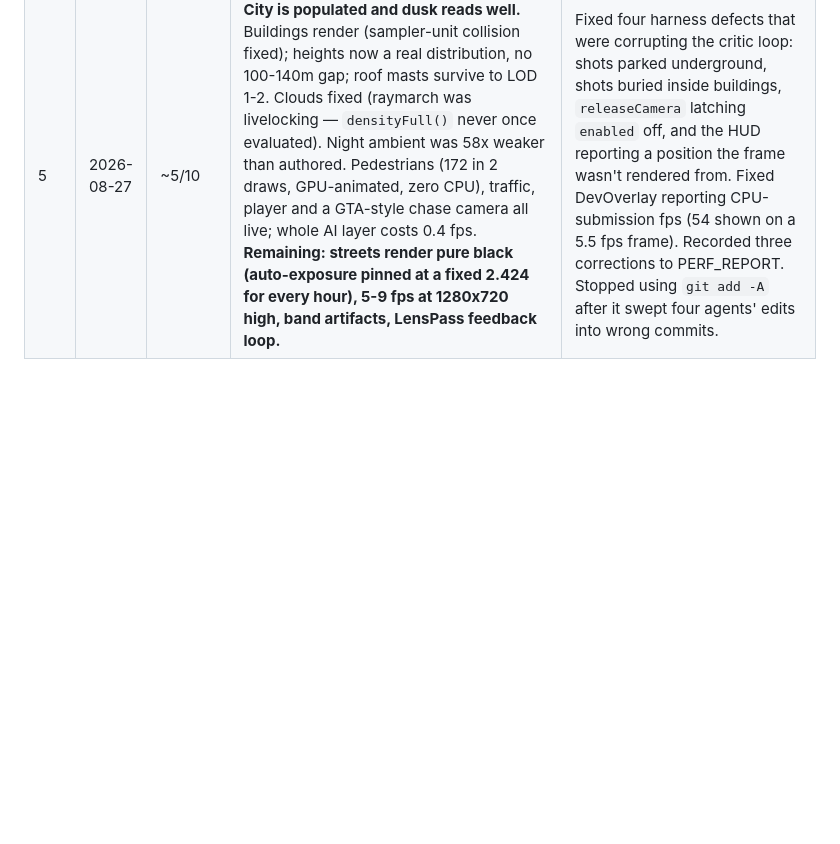
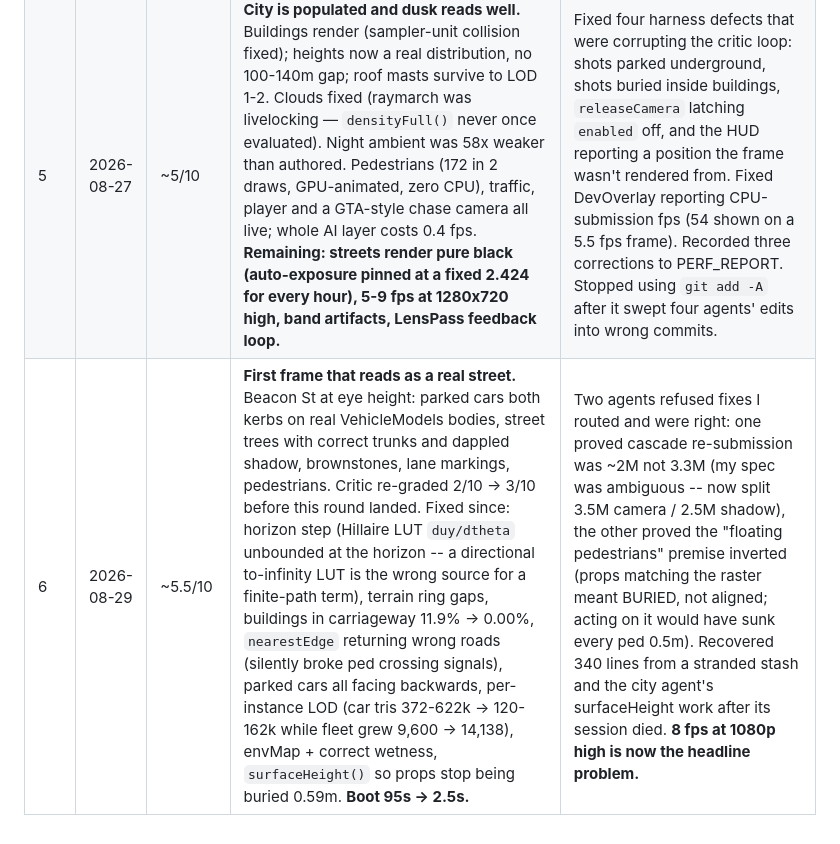
Before and after one commit to EugeneYip/Boston, a Markdown page: docs/PROGRESS.md, the part around the change. Rendered like a GitHub page; blank space fills up the shorter version.

Commit message:
docs: log iteration 6
Co-Authored-By: Claude Opus 5 <noreply@anthropic.com>

```diff
--- a/docs/PROGRESS.md
+++ b/docs/PROGRESS.md
@@ -10,3 +10,4 @@ Append one entry per critic iteration. Newest at the bottom.
 | 3 | 2026-08-27 | ~3/10 | **Black frame FIXED** — root cause was postprocessing's `CopyPass` ignoring its `outputBuffer` arg and writing to its own target. City renders; HUD reads real street names. Lighting found a **double sRGB->linear conversion making bounce 7.8x too dark** (the crushed blacks) — fix landing. Materials init cut 12,782ms -> 3,688ms. **Perf corrected: 13 fps tab-fronted at 1080p/high, 492 draws, 2.73M tris** — the earlier 5 fps was background-throttled and a reported 83 fps did not reproduce. Crude bisect found no single dominant cost: composer-off was *slower* (6.2fps), clouds-hidden no change (contradicting an independent 66ms cloud measurement), shadows-off only +1.2fps. | Added `__boston.measureFps()` which refuses to report when `document.hidden` — two phantom perf numbers had already come from background-tab throttling — and documented the methodology in AGENT_BRIEF. Resumed all 7 agents with corrected numbers; asked atmosphere to re-verify the 66ms claim before committing to a cloud rewrite, and made the profiler's instrument the critical path. |
 | 4 | 2026-08-27 | ~3/10 | **Recovery after hard shutdown.** All 73 files parsed; no partial writes. Fixed facade shader outage (mutual infinite recursion between two `onBeforeCompile` interceptors, RangeError swallowed by a bare catch). Applied PERF_REPORT ranks #1-2: pixel-ratio budget now actually reaches the drawing buffer (dpr2 -> pixelRatio 1). Cold boot 45s -> ~8s from agent work. **26.5 fps @1280x720 high** (was ~13 @1080p). Draws 393 / tris 2.67M — inside budget. | Committed recovery baseline `bafd01b`. Added model-independent continuity layer: AGENTS.md, AI_HANDOFF.md, docs/CURRENT_STATE.md, tools/parsecheck.mjs. Relaunching agents against the ranked PERF_REPORT list. |
 | 5 | 2026-08-27 | ~5/10 | **City is populated and dusk reads well.** Buildings render (sampler-unit collision fixed); heights now a real distribution, no 100-140m gap; roof masts survive to LOD 1-2. Clouds fixed (raymarch was livelocking — `densityFull()` never once evaluated). Night ambient was 58x weaker than authored. Pedestrians (172 in 2 draws, GPU-animated, zero CPU), traffic, player and a GTA-style chase camera all live; whole AI layer costs 0.4 fps. **Remaining: streets render pure black (auto-exposure pinned at a fixed 2.424 for every hour), 5-9 fps at 1280x720 high, band artifacts, LensPass feedback loop.** | Fixed four harness defects that were corrupting the critic loop: shots parked underground, shots buried inside buildings, `releaseCamera` latching `enabled` off, and the HUD reporting a position the frame wasn't rendered from. Fixed DevOverlay reporting CPU-submission fps (54 shown on a 5.5 fps frame). Recorded three corrections to PERF_REPORT. Stopped using `git add -A` after it swept four agents' edits into wrong commits. |
+| 6 | 2026-08-29 | ~5.5/10 | **First frame that reads as a real street.** Beacon St at eye height: parked cars both kerbs on real VehicleModels bodies, street trees with correct trunks and dappled shadow, brownstones, lane markings, pedestrians. Critic re-graded 2/10 -> 3/10 before this round landed. Fixed since: horizon step (Hillaire LUT `duy/dtheta` unbounded at the horizon -- a directional to-infinity LUT is the wrong source for a finite-path term), terrain ring gaps, buildings in carriageway 11.9% -> 0.00%, `nearestEdge` returning wrong roads (silently broke ped crossing signals), parked cars all facing backwards, per-instance LOD (car tris 372-622k -> 120-162k while fleet grew 9,600 -> 14,138), envMap + correct wetness, `surfaceHeight()` so props stop being buried 0.59m. **Boot 95s -> 2.5s.** | Two agents refused fixes I routed and were right: one proved cascade re-submission was ~2M not 3.3M (my spec was ambiguous -- now split 3.5M camera / 2.5M shadow), the other proved the "floating pedestrians" premise inverted (props matching the raster meant BURIED, not aligned; acting on it would have sunk every ped 0.5m). Recovered 340 lines from a stranded stash and the city agent's surfaceHeight work after its session died. **8 fps at 1080p high is now the headline problem.** |
```
